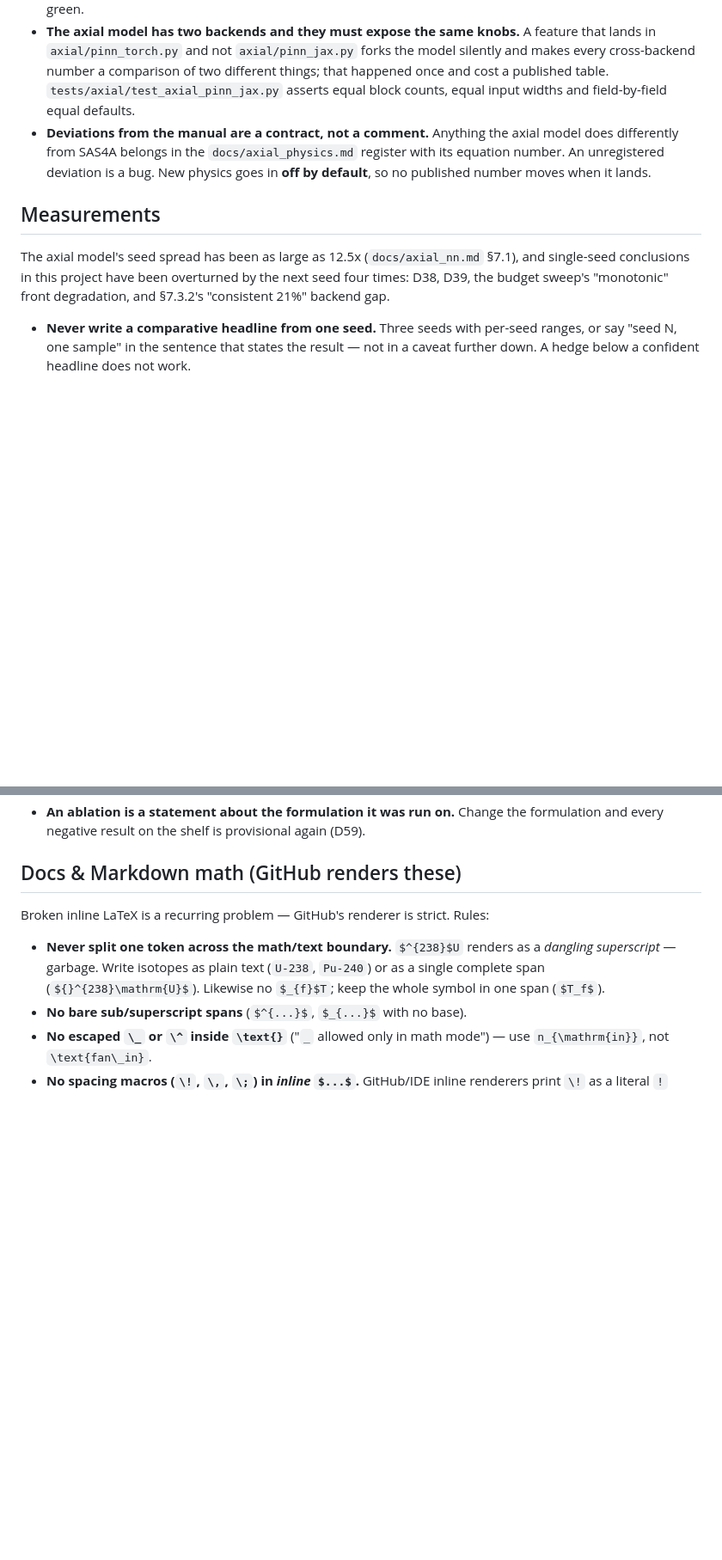
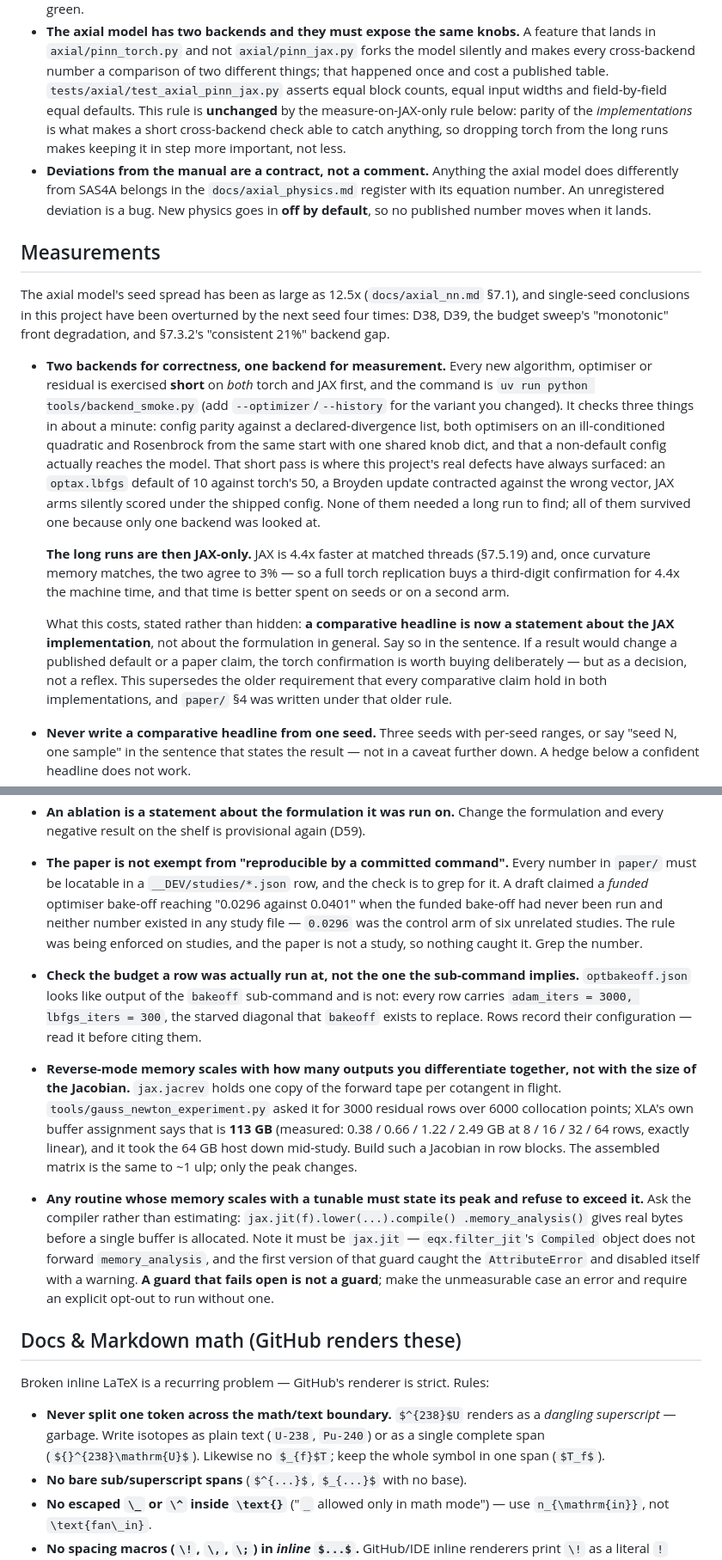
Before and after one commit to ppigazzini/pinn-sfr-transient, a Markdown page: AGENTS.md, 2 parts joined by grey strips. Shown at 86% size. Drawn GitHub-style; blank space fills up the shorter version.

Commit message:
docs: six rules, each with the defect that earned it
Measure on JAX, guard the memory, grep the number.

Two backends for correctness, one for measurement. Every new algorithm is
exercised short on both -- tools/backend_smoke.py -- and the long runs are JAX,
which is 4.4x faster at matched threads and agrees to 3% once curvature memory
matches. Every defect this project shipped was a cross-backend defect no long
single-backend run could show, and none of them needed a long run to find. The
cost is written into the rule rather than left implicit: a comparative headline
is now a statement about the JAX implementation, and must say so. This
supersedes the older requirement that every comparative claim hold in both, and
paper/ section 4 was written under that older rule. Knob parity is explicitly
unchanged -- it is what makes a short check able to catch anything.

Reverse-mode memory scales with how many outputs you differentiate together,
not with the size of the Jacobian, and any routine whose memory scales with a
tunable must state its peak and refuse to exceed it. Ask the compiler rather
than estimating -- and note it must be jax.jit, since eqx.filter_jit's Compiled
does not forward memory_analysis, which is how the first guard came to catch its
own AttributeError and disable itself. A guard that fails open is not a guard.

The paper is not exempt from "reproducible by a committed command". Every number
in paper/ must be locatable in a studies JSON, and the check is to grep for it.
The rule was being enforced on studies, and a paper is not a study, so nothing
caught a funded bake-off that had never been run.

Check the budget a row was actually run at, not the one the sub-command implies.
Rows record their configuration; read it before citing them.

And a green local run says nothing about the two backend-alone CI lanes, because
a working environment here has both extras. Reproduce a lane in a throwaway
UV_PROJECT_ENVIRONMENT before claiming it is green -- and never point uv sync at
the working venv, which is shared with every background run.

```diff
--- a/AGENTS.md
+++ b/AGENTS.md
@@ -63,7 +63,10 @@ contents; the CLI recreates the directory on demand.
   the model silently and makes every cross-backend number a comparison of two
   different things; that happened once and cost a published table.
   `tests/axial/test_axial_pinn_jax.py` asserts equal block counts, equal input
-  widths and field-by-field equal defaults.
+  widths and field-by-field equal defaults. This rule is **unchanged** by the
+  measure-on-JAX-only rule below: parity of the *implementations* is what makes a
+  short cross-backend check able to catch anything, so dropping torch from the long
+  runs makes keeping it in step more important, not less.
 - **Deviations from the manual are a contract, not a comment.** Anything the
   axial model does differently from SAS4A belongs in the `docs/axial_physics.md`
   register with its equation number. An unregistered deviation is a bug. New
@@ -76,6 +79,29 @@ and single-seed conclusions in this project have been overturned by the next see
 four times: D38, D39, the budget sweep's "monotonic" front degradation, and §7.3.2's
 "consistent 21%" backend gap.
 
+- **Two backends for correctness, one backend for measurement.** Every new algorithm,
+  optimiser or residual is exercised **short** on *both* torch and JAX first, and the
+  command is `uv run python tools/backend_smoke.py` (add `--optimizer`/`--history` for
+  the variant you changed). It checks three things in about a minute: config parity
+  against a declared-divergence list, both optimisers on an ill-conditioned quadratic
+  and Rosenbrock from the same start with one shared knob dict, and that a non-default
+  config actually reaches the model. That short pass is where this project's real defects have
+  always surfaced: an `optax.lbfgs` default of 10 against torch's 50, a Broyden
+  update contracted against the wrong vector, JAX arms silently scored under the
+  shipped config. None of them needed a long run to find; all of them survived one
+  because only one backend was looked at.
+
+  **The long runs are then JAX-only.** JAX is 4.4x faster at matched threads
+  (§7.5.19) and, once curvature memory matches, the two agree to 3% — so a full torch
+  replication buys a third-digit confirmation for 4.4x the machine time, and that
+  time is better spent on seeds or on a second arm.
+
+  What this costs, stated rather than hidden: **a comparative headline is now a
+  statement about the JAX implementation**, not about the formulation in general. Say
+  so in the sentence. If a result would change a published default or a paper claim,
+  the torch confirmation is worth buying deliberately — but as a decision, not a
+  reflex. This supersedes the older requirement that every comparative claim hold in
+  both implementations, and `paper/` §4 was written under that older rule.
 - **Never write a comparative headline from one seed.** Three seeds with per-seed
   ranges, or say "seed N, one sample" in the sentence that states the result — not
   in a caveat further down. A hedge below a confident headline does not work.
@@ -125,6 +151,30 @@ four times: D38, D39, the budget sweep's "monotonic" front degradation, and §7.
   diff the *arguments* before theorising about the libraries.
 - **An ablation is a statement about the formulation it was run on.** Change the
   formulation and every negative result on the shelf is provisional again (D59).
+- **The paper is not exempt from "reproducible by a committed command".** Every number in
+  `paper/` must be locatable in a `__DEV/studies/*.json` row, and the check is to grep for
+  it. A draft claimed a *funded* optimiser bake-off reaching "0.0296 against 0.0401" when
+  the funded bake-off had never been run and neither number existed in any study file —
+  `0.0296` was the control arm of six unrelated studies. The rule was being enforced on
+  studies, and the paper is not a study, so nothing caught it. Grep the number.
+- **Check the budget a row was actually run at, not the one the sub-command implies.**
+  `optbakeoff.json` looks like output of the `bakeoff` sub-command and is not: every row
+  carries `adam_iters = 3000, lbfgs_iters = 300`, the starved diagonal that `bakeoff`
+  exists to replace. Rows record their configuration — read it before citing them.
+- **Reverse-mode memory scales with how many outputs you differentiate together, not
+  with the size of the Jacobian.** `jax.jacrev` holds one copy of the forward tape per
+  cotangent in flight. `tools/gauss_newton_experiment.py` asked it for 3000 residual
+  rows over 6000 collocation points; XLA's own buffer assignment says that is **113 GB**
+  (measured: 0.38 / 0.66 / 1.22 / 2.49 GB at 8 / 16 / 32 / 64 rows, exactly linear), and
+  it took the 64 GB host down mid-study. Build such a Jacobian in row blocks. The
+  assembled matrix is the same to ~1 ulp; only the peak changes.
+- **Any routine whose memory scales with a tunable must state its peak and refuse to
+  exceed it.** Ask the compiler rather than estimating: `jax.jit(f).lower(...).compile()
+  .memory_analysis()` gives real bytes before a single buffer is allocated. Note it must
+  be `jax.jit` — `eqx.filter_jit`'s `Compiled` object does not forward `memory_analysis`,
+  and the first version of that guard caught the `AttributeError` and disabled itself
+  with a warning. **A guard that fails open is not a guard**; make the unmeasurable case
+  an error and require an explicit opt-out to run without one.
 
 ## Docs & Markdown math (GitHub renders these)
 
```
Also changed, not shown: other parts of AGENTS.md (+19 -0 lines).
